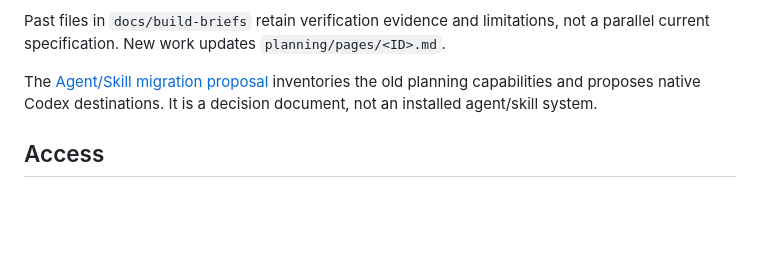
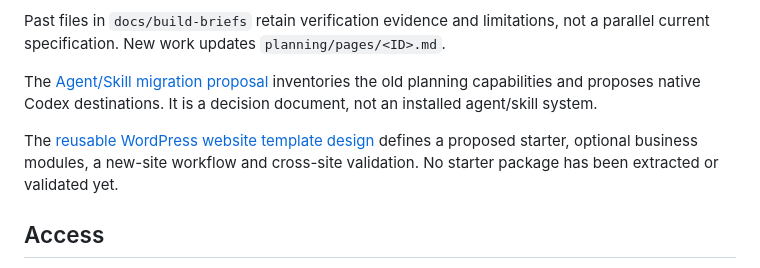
Before and after one commit to longestGj/wordpress-test, a Markdown page: README.md, the part around the change. GitHub-like rendering; blank space fills up the shorter version.

Commit message:
Design reusable WordPress website starter and capability boundaries

```diff
--- a/README.md
+++ b/README.md
@@ -11,6 +11,8 @@ The five `scripts/prepare-*.py` adapters read repository-local `planning/inputs`
 Past files in `docs/build-briefs` retain verification evidence and limitations, not a parallel current specification. New work updates `planning/pages/<ID>.md`.
 
 The [Agent/Skill migration proposal](docs/decisions/AGENT_SKILL_MIGRATION.md) inventories the old planning capabilities and proposes native Codex destinations. It is a decision document, not an installed agent/skill system.
+
+The [reusable WordPress website template design](docs/superpowers/specs/2026-09-21-wordpress-website-template-design.md) defines a proposed starter, optional business modules, a new-site workflow and cross-site validation. No starter package has been extracted or validated yet.
 
 ## Access
 
```
Also changed, not shown: docs/decisions/AGENT_SKILL_MIGRATION.md (+2 -0 lines), 1 other file.
